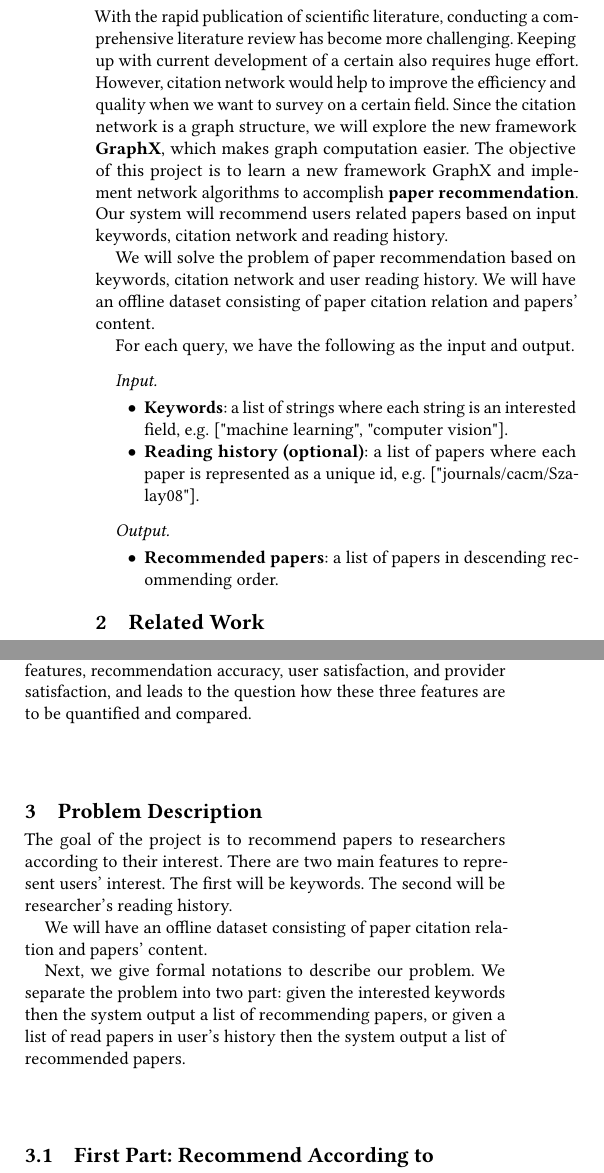
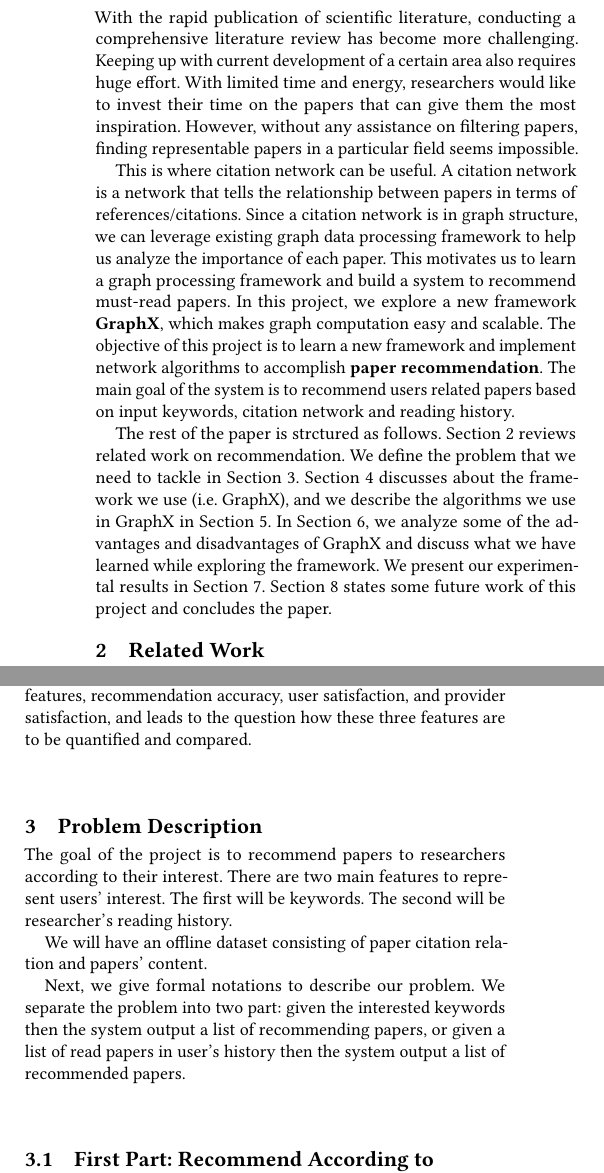
Before and after one commit to amyxie361/CS651_Paper_recommendation, a LaTeX paper (report/paper-recommendation.tex, which reads report/introduction.tex, report/problem-description.tex): two parts of the columns of page 1 of 7, joined at a grey line, cut so that both start at the same text. Compiled offline with pdfLaTeX.

Commit message:
Update intro

```diff
--- a/report/introduction.tex
+++ b/report/introduction.tex
@@ -1,19 +1,39 @@
 \section{Introduction}
+%
+With the rapid publication of scientific literature, conducting a comprehensive literature review has become more challenging.
+%
+Keeping up with current development of a certain area also requires huge effort.
+%
+With limited time and energy, researchers would like to invest their time on the papers that can give them the most inspiration.
+%
+However, without any assistance on filtering papers, finding representable papers in a particular field seems impossible.
 
-With the rapid publication of scientific literature, conducting a comprehensive literature review has become more challenging. Keeping up with current development of a certain also requires huge effort. However, citation network would help to improve the efficiency and quality when we want to survey on a certain field. Since the citation network is a graph structure, we will explore the new framework \textbf{GraphX}, which makes graph computation easier. The objective of this project is to learn a new framework GraphX and implement network algorithms to accomplish \textbf{paper recommendation}. Our system will recommend users related papers based on input keywords, citation network and reading history.
+%
+This is where citation network can be useful.
+%
+A citation network is a network that tells the relationship between papers in terms of references/citations.
+%
+Since a citation network is in graph structure, we can leverage existing graph data processing framework to help us analyze the importance of each paper.
+%
+This motivates us to learn a graph processing framework and build a system to recommend must-read papers.
+%
+In this project, we explore a new framework \textbf{GraphX}, which makes graph computation easy and scalable.
+%
+The objective of this project is to learn a new framework and implement network algorithms to accomplish \textbf{paper recommendation}.
+%
+The main goal of the system is to recommend users related papers based on input keywords, citation network and reading history.
+%
 
-We will solve the problem of paper recommendation based on keywords, citation network and user reading history.
-We will have an offline dataset consisting of paper citation relation and papers' content.
-
-For each query, we have the following as the input and output.
-
-\paragraph{Input}
-\begin{itemize}
-  \item \textbf{Keywords}: a list of strings where each string is an interested field, e.g. ["machine learning", "computer vision"].
-  \item \textbf{Reading history (optional)}: a list of papers where each paper is represented as a unique id, e.g. ["journals/cacm/Szalay08"].
-\end{itemize}
-
-\paragraph{Output}
-\begin{itemize}
-  \item \textbf{Recommended papers}: a list of papers in descending recommending order.
-\end{itemize}
+The rest of the paper is strctured as follows.
+%
+Section \ref{sec:related-work} reviews related work on recommendation.
+%
+We define the problem that we need to tackle in Section \ref{sec:problem}.
+%
+Section \ref{sec:framework} discusses about the framework we use (i.e. GraphX), and we describe the algorithms we use in GraphX in Section \ref{sec:algo}.
+%
+In Section \ref{sec:insights}, we analyze some of the advantages and disadvantages of GraphX and discuss what we have learned while exploring the framework.
+%
+We present our experimental results in Section \ref{sec:exp}.
+%
+Section \ref{sec:conclusion} states some future work of this project and concludes the paper.
--- a/report/problem-description.tex
+++ b/report/problem-description.tex
@@ -1,4 +1,4 @@
-\section{Problem Description}
+\section{Problem Description} \label{sec:problem}
 
 The goal of the project is to recommend papers to researchers according to their interest. There are two main features to represent users' interest. The first will be keywords. The second will be researcher's reading history.
 %We will also consider other interesting patterns according to experiments.
```
Also changed, not shown: report/algo.tex (+1 -1 lines), report/conclusion.tex (+1 -1 lines), report/evaluation.tex (+1 -1 lines), report/framework.tex (+1 -1 lines), report/insights.tex (+1 -1 lines), report/related-work.tex (+1 -1 lines).
